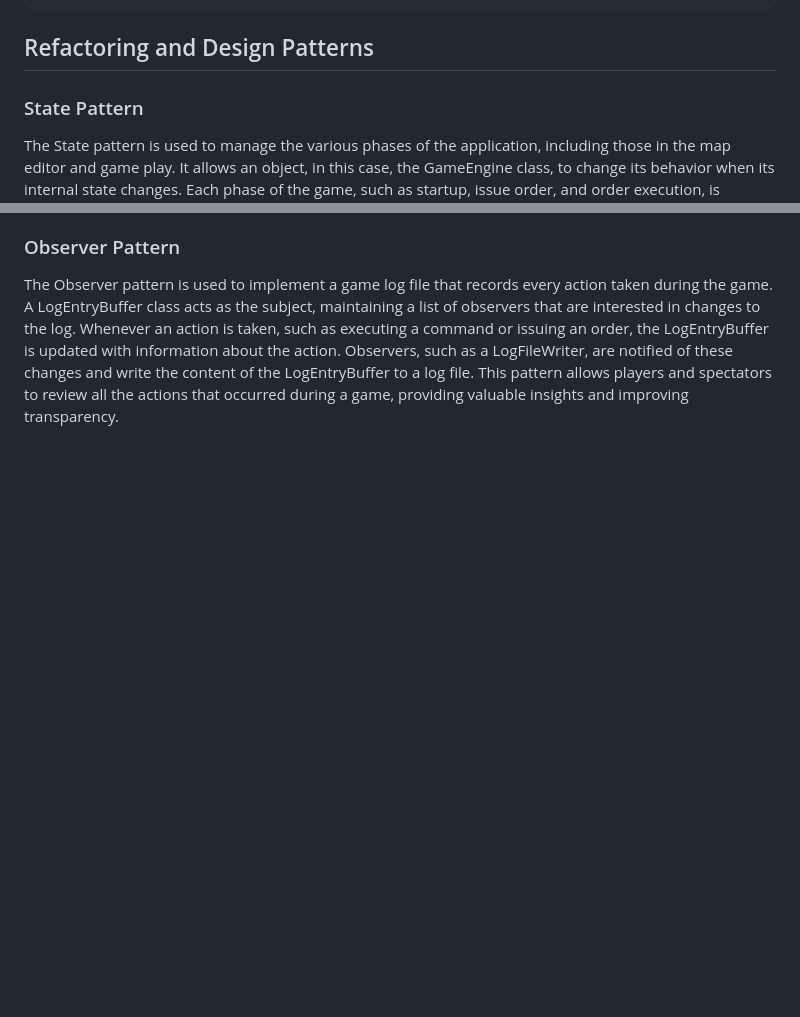
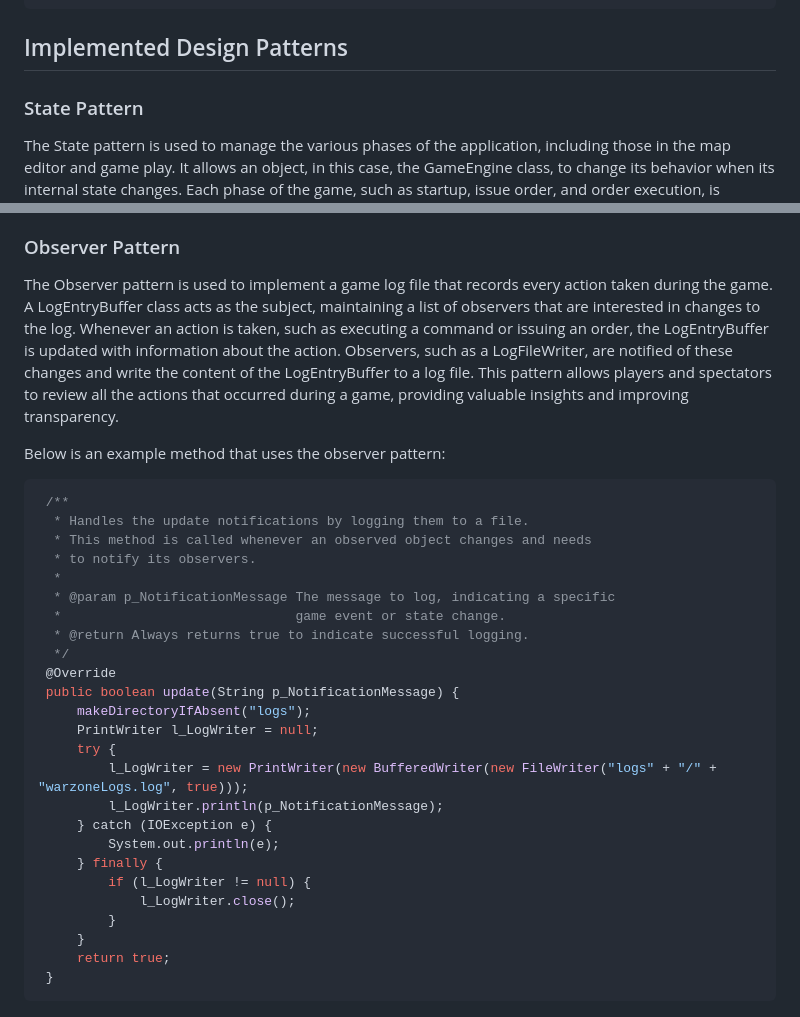
Before and after one commit to Nilufar-pilghush/SOEN6441-Project, a Markdown page: readme.md, 2 parts joined by grey strips. GitHub-like rendering; blank space fills up the shorter version.

Commit message:
add readme example

````diff
--- a/readme.md
+++ b/readme.md
@@ -136,7 +136,7 @@ jobs:
           mvn javadoc:javadoc
 ```
 
-## Refactoring and Design Patterns
+## Implemented Design Patterns
 ### State Pattern
 The State pattern is used to manage the various phases of the application, including those in the map editor and game play. It allows an object, in this case, the GameEngine class, to change its behavior when its internal state changes. Each phase of the game, such as startup, issue order, and order execution, is represented by a concrete state class that implements a common interface. The GameEngine class delegates the behavior specific to each phase to the current state object, allowing the game to progress through its different phases seamlessly.
 
@@ -145,3 +145,33 @@ The Observer pattern is used to implement a game log file that records every act
 
 ### Observer Pattern
 The Observer pattern is used to implement a game log file that records every action taken during the game. A LogEntryBuffer class acts as the subject, maintaining a list of observers that are interested in changes to the log. Whenever an action is taken, such as executing a command or issuing an order, the LogEntryBuffer is updated with information about the action. Observers, such as a LogFileWriter, are notified of these changes and write the content of the LogEntryBuffer to a log file. This pattern allows players and spectators to review all the actions that occurred during a game, providing valuable insights and improving transparency.
+
+Below is an example method that uses the observer pattern:
+
+```java
+ /**
+  * Handles the update notifications by logging them to a file.
+  * This method is called whenever an observed object changes and needs
+  * to notify its observers.
+  *
+  * @param p_NotificationMessage The message to log, indicating a specific
+  *                              game event or state change.
+  * @return Always returns true to indicate successful logging.
+  */
+ @Override
+ public boolean update(String p_NotificationMessage) {
+     makeDirectoryIfAbsent("logs");
+     PrintWriter l_LogWriter = null;
+     try {
+         l_LogWriter = new PrintWriter(new BufferedWriter(new FileWriter("logs" + "/" + "warzoneLogs.log", true)));
+         l_LogWriter.println(p_NotificationMessage);
+     } catch (IOException e) {
+         System.out.println(e);
+     } finally {
+         if (l_LogWriter != null) {
+             l_LogWriter.close();
+         }
+     }
+     return true;
+ }
+```
````
